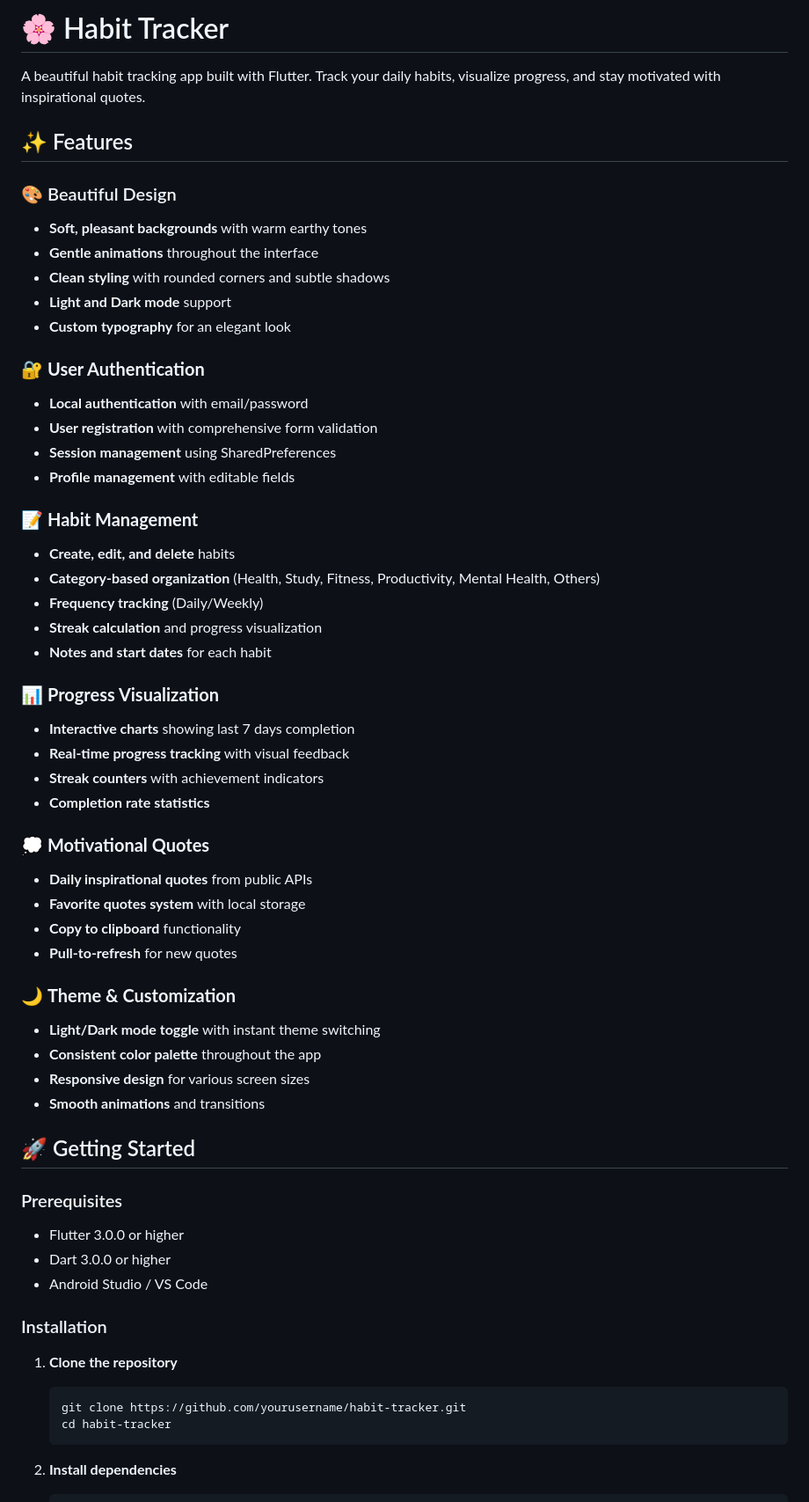
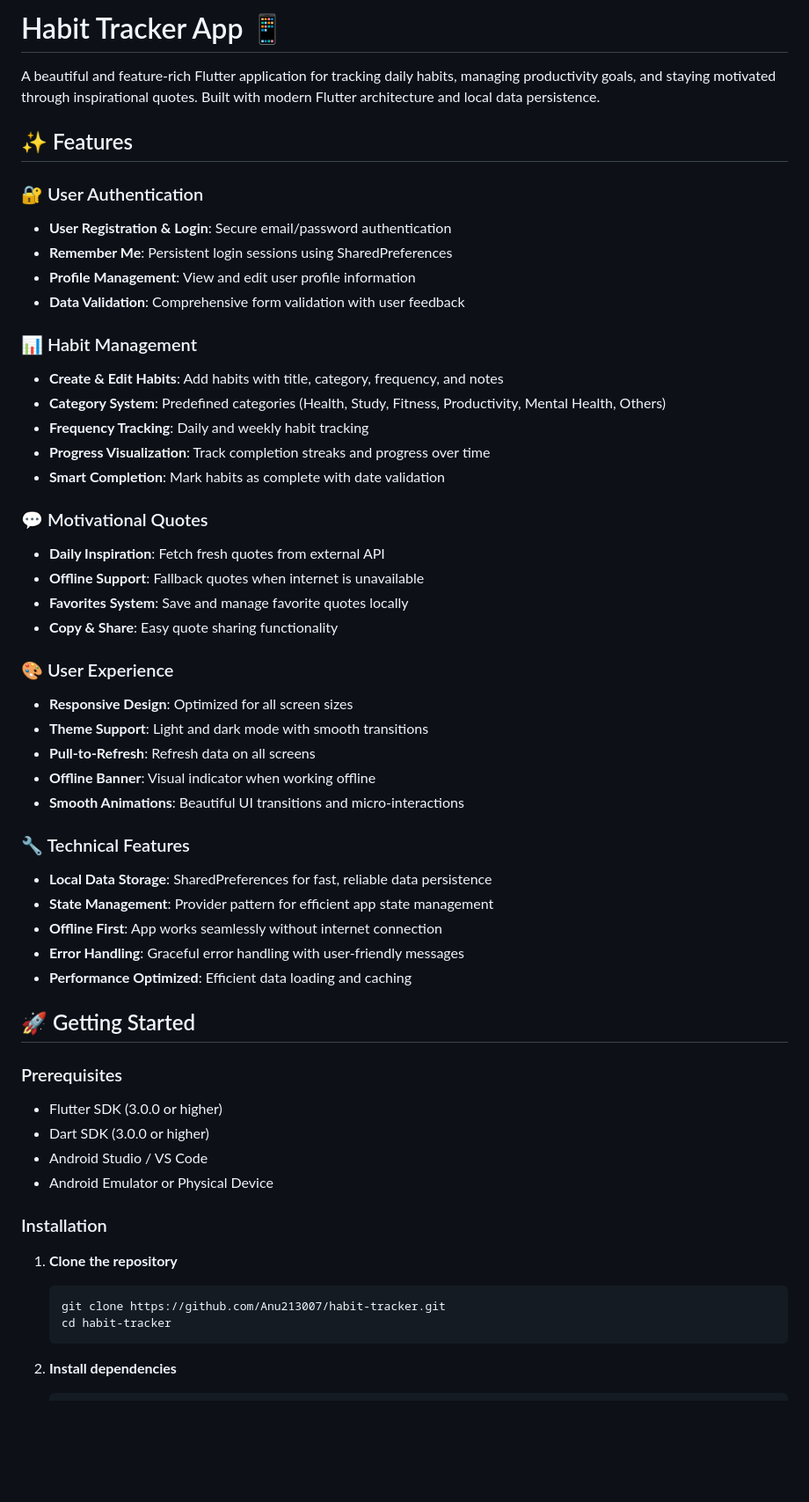
Before and after one commit to Anu213007/Habit-Tracker-Flutter, a Markdown page: README.md, the part around the change printed below. Shown: that part at 88% size. Drawn GitHub-style; blank space fills up the shorter version.

````diff
--- a/README.md
+++ b/README.md
@@ -1,59 +1,55 @@
-# 🌸 Habit Tracker
+# Habit Tracker App 📱
 
-A beautiful habit tracking app built with Flutter. Track your daily habits, visualize progress, and stay motivated with inspirational quotes.
+A beautiful and feature-rich Flutter application for tracking daily habits, managing productivity goals, and staying motivated through inspirational quotes. Built with modern Flutter architecture and local data persistence.
 
 ## ✨ Features
 
-### 🎨 Beautiful Design
-- **Soft, pleasant backgrounds** with warm earthy tones
-- **Gentle animations** throughout the interface
-- **Clean styling** with rounded corners and subtle shadows
-- **Light and Dark mode** support
-- **Custom typography** for an elegant look
+### 🔐 User Authentication
+- **User Registration & Login**: Secure email/password authentication
+- **Remember Me**: Persistent login sessions using SharedPreferences
+- **Profile Management**: View and edit user profile information
+- **Data Validation**: Comprehensive form validation with user feedback
 
-### 🔐 **User Authentication**
-- **Local authentication** with email/password
-- **User registration** with comprehensive form validation
-- **Session management** using SharedPreferences
-- **Profile management** with editable fields
+### 📊 Habit Management
+- **Create & Edit Habits**: Add habits with title, category, frequency, and notes
+- **Category System**: Predefined categories (Health, Study, Fitness, Productivity, Mental Health, Others)
+- **Frequency Tracking**: Daily and weekly habit tracking
+- **Progress Visualization**: Track completion streaks and progress over time
+- **Smart Completion**: Mark habits as complete with date validation
 
-### 📝 **Habit Management**
-- **Create, edit, and delete** habits
-- **Category-based organization** (Health, Study, Fitness, Productivity, Mental Health, Others)
-- **Frequency tracking** (Daily/Weekly)
-- **Streak calculation** and progress visualization
-- **Notes and start dates** for each habit
+### 💬 Motivational Quotes
+- **Daily Inspiration**: Fetch fresh quotes from external API
+- **Offline Support**: Fallback quotes when internet is unavailable
+- **Favorites System**: Save and manage favorite quotes locally
+- **Copy & Share**: Easy quote sharing functionality
 
-### 📊 **Progress Visualization**
-- **Interactive charts** showing last 7 days completion
-- **Real-time progress tracking** with visual feedback
-- **Streak counters** with achievement indicators
-- **Completion rate statistics**
+### 🎨 User Experience
+- **Responsive Design**: Optimized for all screen sizes
+- **Theme Support**: Light and dark mode with smooth transitions
+- **Pull-to-Refresh**: Refresh data on all screens
+- **Offline Banner**: Visual indicator when working offline
+- **Smooth Animations**: Beautiful UI transitions and micro-interactions
 
-### 💭 **Motivational Quotes**
-- **Daily inspirational quotes** from public APIs
-- **Favorite quotes system** with local storage
-- **Copy to clipboard** functionality
-- **Pull-to-refresh** for new quotes
-
-### 🌙 **Theme & Customization**
-- **Light/Dark mode toggle** with instant theme switching
-- **Consistent color palette** throughout the app
-- **Responsive design** for various screen sizes
-- **Smooth animations** and transitions
+### 🔧 Technical Features
+- **Local Data Storage**: SharedPreferences for fast, reliable data persistence
+- **State Management**: Provider pattern for efficient app state management
+- **Offline First**: App works seamlessly without internet connection
+- **Error Handling**: Graceful error handling with user-friendly messages
+- **Performance Optimized**: Efficient data loading and caching
 
 ## 🚀 Getting Started
 
 ### Prerequisites
-- Flutter 3.0.0 or higher
-- Dart 3.0.0 or higher
+- Flutter SDK (3.0.0 or higher)
+- Dart SDK (3.0.0 or higher)
 - Android Studio / VS Code
+- Android Emulator or Physical Device
 
 ### Installation
 
 1. **Clone the repository**
    ```bash
-   git clone https://github.com/yourusername/habit-tracker.git
+   git clone https://github.com/Anu213007/habit-tracker.git
    cd habit-tracker
    ```
 
````
Also changed, not shown: other parts of README.md (+58 -118 lines).
